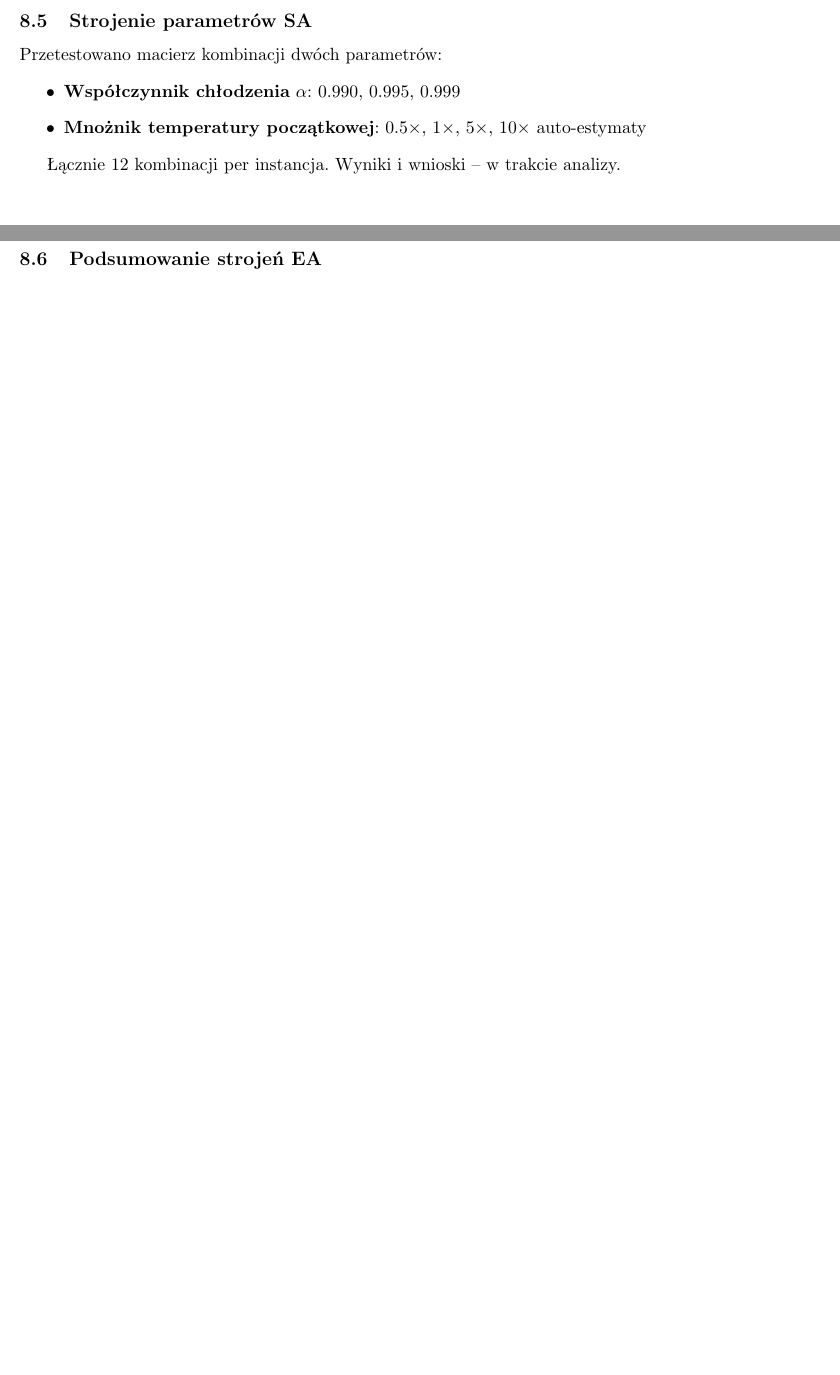
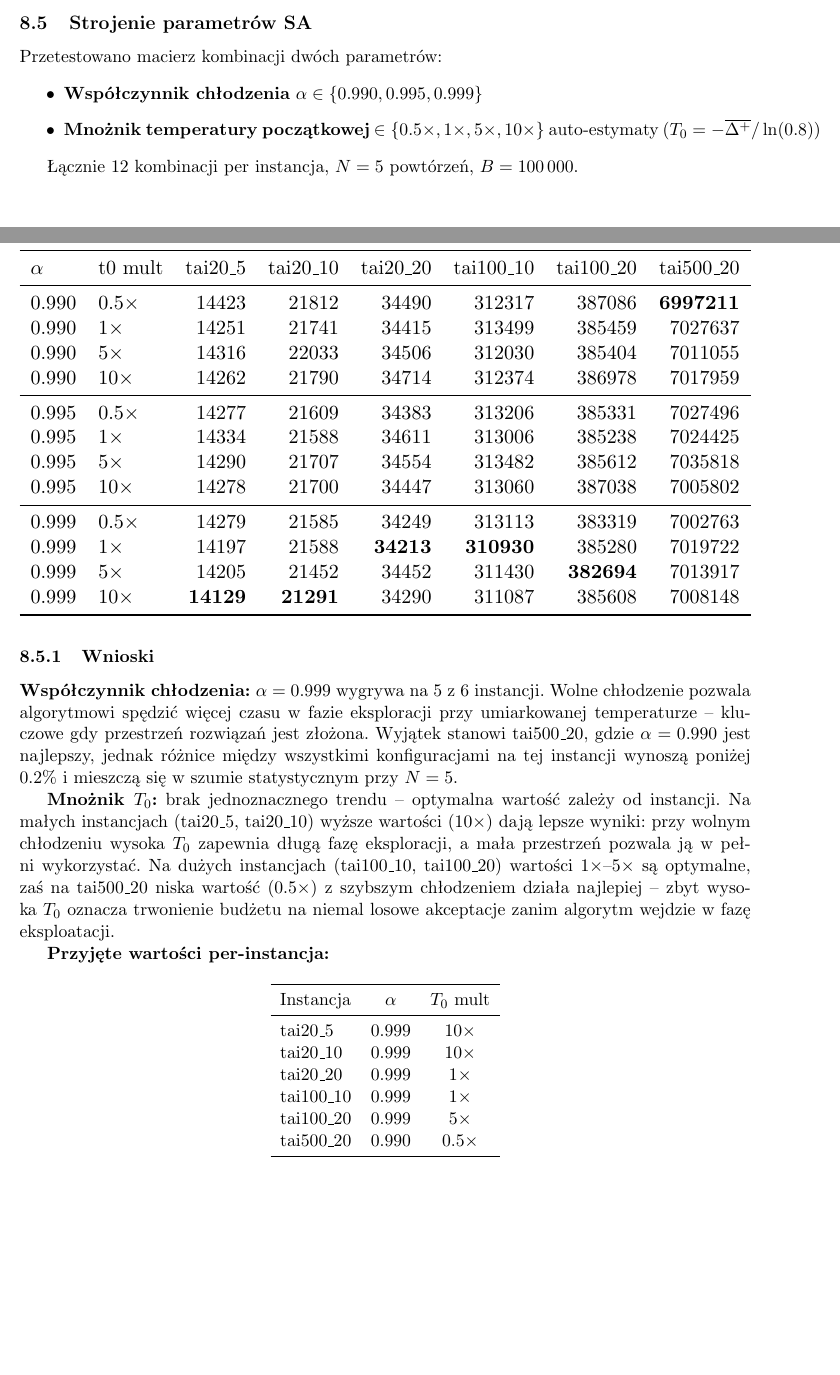
Before and after one commit to wasilewskiJ/metaheuristics, a LaTeX document (sprawozdanie-szablon.tex): two parts of pages 6 and 7 of 7 before the commit and two parts of pages 6 and 7 of 8 after it, joined at a grey line, cut so that both start at the same text, the shorter picture padded with empty space. Compiled offline with pdfLaTeX.

Commit message:
TUNE SA PART2

```diff
--- a/sprawozdanie-szablon.tex
+++ b/sprawozdanie-szablon.tex
@@ -265,11 +265,60 @@ Przy dużej przestrzeni i wysokim \texttt{Px} krzyżowanie dominuje reprodukcję
 
 Przetestowano macierz kombinacji dwóch parametrów:
 \begin{itemize}
-    \item \textbf{Współczynnik chłodzenia} $\alpha$: 0.990, 0.995, 0.999
-    \item \textbf{Mnożnik temperatury początkowej}: 0.5$\times$, 1$\times$, 5$\times$, 10$\times$ auto-estymaty
+    \item \textbf{Współczynnik chłodzenia} $\alpha \in \{0.990, 0.995, 0.999\}$
+    \item \textbf{Mnożnik temperatury początkowej} $\in \{0.5\times, 1\times, 5\times, 10\times\}$ auto-estymaty ($T_0 = -\overline{\Delta^+}/\ln(0.8)$)
 \end{itemize}
 
-Łącznie 12 kombinacji per instancja. Wyniki i wnioski -- w trakcie analizy.
+Łącznie 12 kombinacji per instancja, $N=5$ powtórzeń, $B=100\,000$.
+
+\begin{table}[H]
+\centering
+\caption{Strojenie SA -- avg z 5 uruchomień (wybrane wyniki)}
+\resizebox{\textwidth}{!}{%
+\begin{tabular}{llrrrrrr}
+\toprule
+$\alpha$ & t0 mult & tai20\_5 & tai20\_10 & tai20\_20 & tai100\_10 & tai100\_20 & tai500\_20 \\
+\midrule
+0.990 & 0.5$\times$ & 14423 & 21812 & 34490 & 312317 & 387086 & \textbf{6997211} \\
+0.990 & 1$\times$   & 14251 & 21741 & 34415 & 313499 & 385459 & 7027637 \\
+0.990 & 5$\times$   & 14316 & 22033 & 34506 & 312030 & 385404 & 7011055 \\
+0.990 & 10$\times$  & 14262 & 21790 & 34714 & 312374 & 386978 & 7017959 \\
+\midrule
+0.995 & 0.5$\times$ & 14277 & 21609 & 34383 & 313206 & 385331 & 7027496 \\
+0.995 & 1$\times$   & 14334 & 21588 & 34611 & 313006 & 385238 & 7024425 \\
+0.995 & 5$\times$   & 14290 & 21707 & 34554 & 313482 & 385612 & 7035818 \\
+0.995 & 10$\times$  & 14278 & 21700 & 34447 & 313060 & 387038 & 7005802 \\
+\midrule
+0.999 & 0.5$\times$ & 14279 & 21585 & 34249 & 313113 & 383319 & 7002763 \\
+0.999 & 1$\times$   & 14197 & 21588 & \textbf{34213} & \textbf{310930} & 385280 & 7019722 \\
+0.999 & 5$\times$   & 14205 & 21452 & 34452 & 311430 & \textbf{382694} & 7013917 \\
+0.999 & 10$\times$  & \textbf{14129} & \textbf{21291} & 34290 & 311087 & 385608 & 7008148 \\
+\bottomrule
+\end{tabular}}
+\end{table}
+
+\subsubsection{Wnioski}
+
+\textbf{Współczynnik chłodzenia:} $\alpha = 0.999$ wygrywa na 5 z 6 instancji. Wolne chłodzenie pozwala algorytmowi spędzić więcej czasu w fazie eksploracji przy umiarkowanej temperaturze -- kluczowe gdy przestrzeń rozwiązań jest złożona. Wyjątek stanowi tai500\_20, gdzie $\alpha = 0.990$ jest najlepszy, jednak różnice między wszystkimi konfiguracjami na tej instancji wynoszą poniżej 0.2\% i mieszczą się w szumie statystycznym przy $N=5$.
+
+\textbf{Mnożnik $T_0$:} brak jednoznacznego trendu -- optymalna wartość zależy od instancji. Na małych instancjach (tai20\_5, tai20\_10) wyższe wartości ($10\times$) dają lepsze wyniki: przy wolnym chłodzeniu wysoka $T_0$ zapewnia długą fazę eksploracji, a mała przestrzeń pozwala ją w pełni wykorzystać. Na dużych instancjach (tai100\_10, tai100\_20) wartości $1\times$--$5\times$ są optymalne, zaś na tai500\_20 niska wartość ($0.5\times$) z szybszym chłodzeniem działa najlepiej -- zbyt wysoka $T_0$ oznacza trwonienie budżetu na niemal losowe akceptacje zanim algorytm wejdzie w fazę eksploatacji.
+
+\textbf{Przyjęte wartości per-instancja:}
+\begin{table}[H]
+\centering
+\begin{tabular}{lcc}
+\toprule
+Instancja & $\alpha$ & $T_0$ mult \\
+\midrule
+tai20\_5   & 0.999 & 10$\times$ \\
+tai20\_10  & 0.999 & 10$\times$ \\
+tai20\_20  & 0.999 & 1$\times$  \\
+tai100\_10 & 0.999 & 1$\times$  \\
+tai100\_20 & 0.999 & 5$\times$  \\
+tai500\_20 & 0.990 & 0.5$\times$ \\
+\bottomrule
+\end{tabular}
+\end{table}
 
 \subsection{Podsumowanie strojeń EA}
 
```
Also changed, not shown: sprawozdanie-szablon.tex (20 more changed lines), 1 other file.
